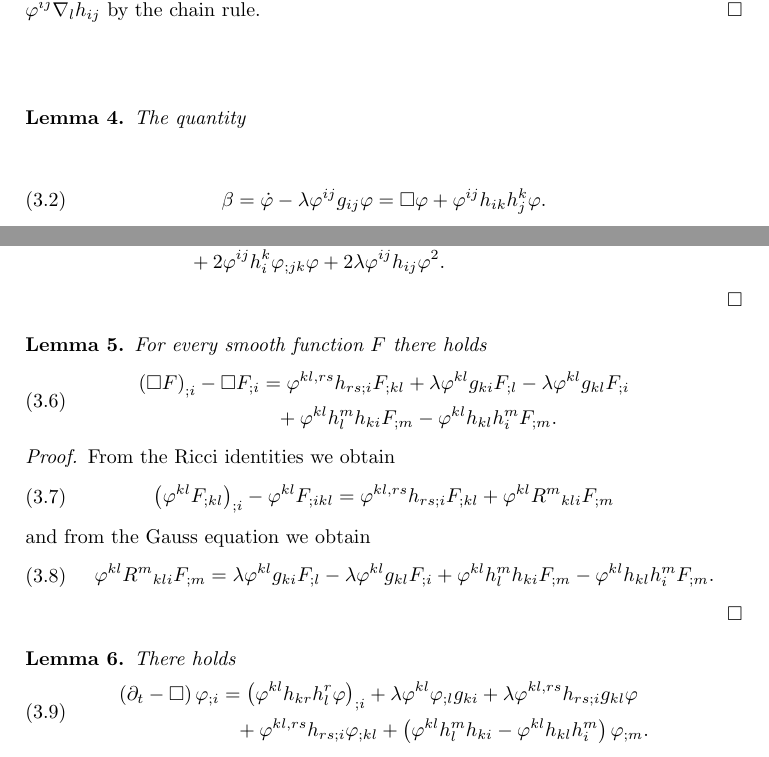
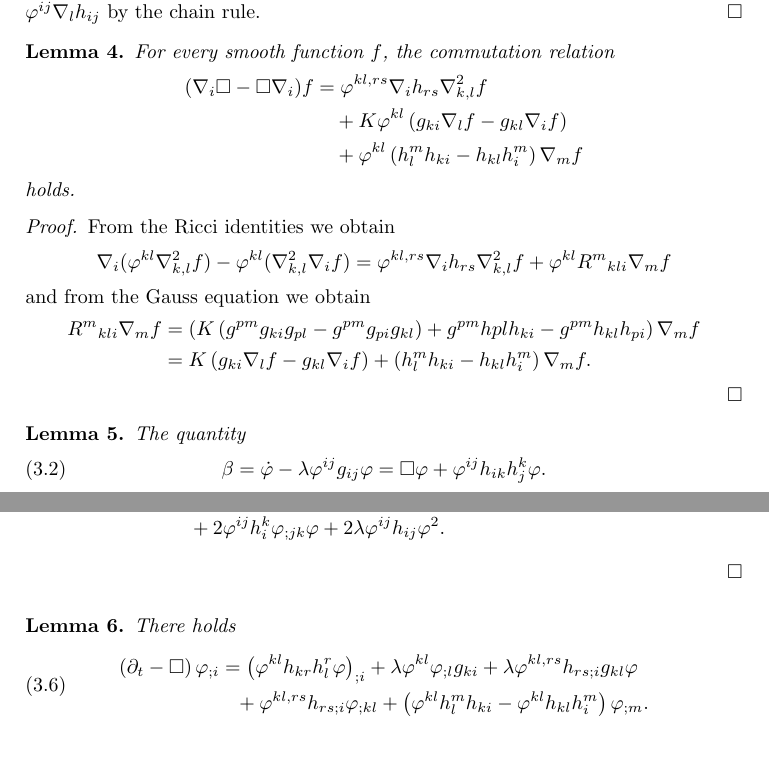
Before and after one commit to pabryan/harnack_powers_mcf, a LaTeX paper (main.tex): two parts of pages 4 and 5 of 7, joined at a grey line, cut so that both start at the same text. Compiled offline with pdfLaTeX.

Commit message:
Wrote nabla, box commutator in nabla notation and added statement of Ricci identity.

```diff
--- a/main.tex
+++ b/main.tex
@@ -216,6 +219,34 @@ We obtain from equation \eqref{eq:deltBox} and the evolution of the Christoffel
 The result now follows after rearranging and using \(|\nabla \varphi|^2 = g^{kl}\nabla_k \varphi \nabla_l \varphi\) and \(\nabla_l \varphi = \varphi^{ij} \nabla_l h_{ij}\) by the chain rule.
 \end{proof}
 
+\begin{lemma}
+\label{lem:gradBox}
+For every smooth function $f$, the commutation relation
+\[
+\begin{split}
+(\nabla_i \Box -\Box \nabla_i) f &= \varphi^{kl,rs} \nabla_i h_{rs} \nabla^2_{k,l} f \\
+&\quad + K \varphi^{kl} \left(g_{ki} \nabla_l f - g_{kl} \nabla_i f\right) \\
+&\quad + \varphi^{kl}\left(h^{m}_{l}h_{ki} - h_{kl}h^{m}_{i}\right) \nabla_m f
+\end{split}
+\]
+holds.
+\end{lemma}
+
+\begin{proof}
+From the Ricci identities we obtain
+\[
+\nabla_i (\varphi^{kl} \nabla^2_{k,l} f) - \varphi^{kl}(\nabla^2_{k,l} \nabla_i f) = \varphi^{kl,rs} \nabla_i h_{rs} \nabla^2_{k,l}f + \varphi^{kl}{R^{m}}_{kli} \nabla_m f
+\]
+and from the Gauss equation we obtain
+\[
+\begin{split}
+{R^{m}}_{kli} \nabla_m f &= \left(K\left(g^{pm}g_{ki}g_{pl}  - g^{pm}g_{pi}g_{kl}\right) + g^{pm} h{pl}h_{ki} - g^{pm}h_{kl}h_{pi}\right) \nabla_m f \\
+&= K\left(g_{ki} \nabla_l f - g_{kl} \nabla_i f\right) + \left(h^{m}_{l}h_{ki} - h_{kl}h^{m}_{i}\right) \nabla_m f.
+\end{split}
+\]
+\end{proof}
+
+
 \Theo{lemma}{Evbeta}{
 The quantity
 \eq{\b=\dot{\p}-\l\p^{ij}g_{ij}\p=\Box\p+\p^{ij}h_{ik}h^{k}_{j}\p.}
@@ -248,19 +279,6 @@ satisfies
 			&\hp{=}+\br{\p-\p^{ij}h_{ij}}|\nabla\p|^{2}+\p^{ij,rs}\p_{;ij}\br{\p_{;rs}+\p h_{rm}h^{m}_{s}+\l\p g_{rs}}\\
 			&\hp{=}+\p^{ij,kl}\br{\p_{;kl}+\p h^{r}_{k}h_{rl}+\l\p g_{kl}}h_{is}h^{s}_{j}\p+2\p^{jk}h^{i}_{k}h_{ir}h^{r}_{j}\p^{2}\\
 				&\hp{=}+2\p^{ij}h^{k}_{i}\p_{;jk}\p+2\l\p^{ij}h_{ij}\p^{2}.}
-}
-
-\Theo{lemma}{gradBox}{
-For every smooth function $F$  there holds
-\eq{\br{\Box F}_{;i}-\Box F_{;i}&=\p^{kl,rs}h_{rs;i}F_{;kl}+\l\p^{kl}g_{ki}F_{;l}-\l\p^{kl}g_{kl}F_{;i}\\
-					&\hp{=}+\p^{kl}h^{m}_{l}h_{ki}F_{;m}-\p^{kl}h_{kl}h^{m}_{i}F_{;m}.}
-}
-
-\pf{
-From the Ricci identities we obtain
-\eq{\br{\p^{kl}F_{;kl}}_{;i}-\p^{kl}F_{;ikl}=\p^{kl,rs}h_{rs;i}F_{;kl}+\p^{kl}{R^{m}}_{kli}F_{;m}}
-and from the Gauss equation we obtain
-\eq{\p^{kl}{R^{m}}_{kli}F_{;m}=\l\p^{kl}g_{ki}F_{;l}-\l\p^{kl}g_{kl}F_{;i}+\p^{kl}h^{m}_{l}h_{ki}F_{;m}-\p^{kl}h_{kl}h^{m}_{i}F_{;m}.}
 }
 
 \Theo{lemma}{Evgradphi}{
```
Also changed, not shown: main.tex (5 more changed lines).
